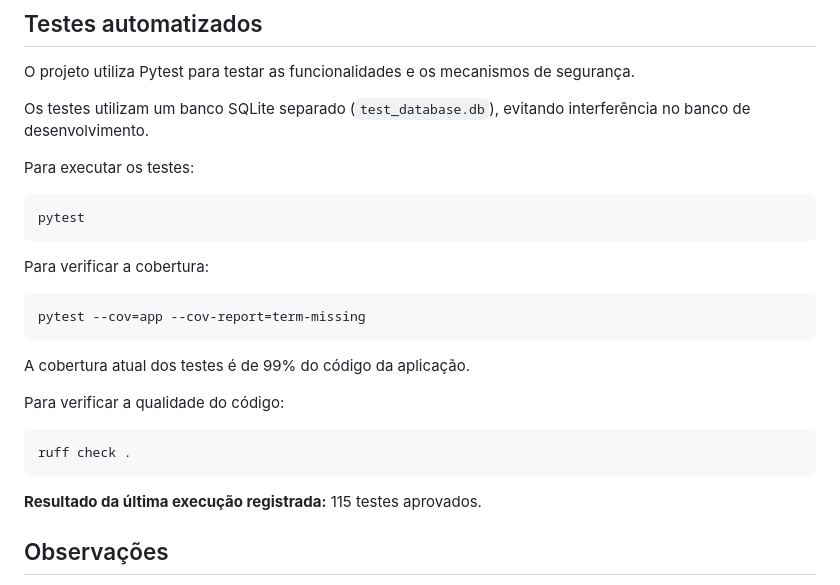
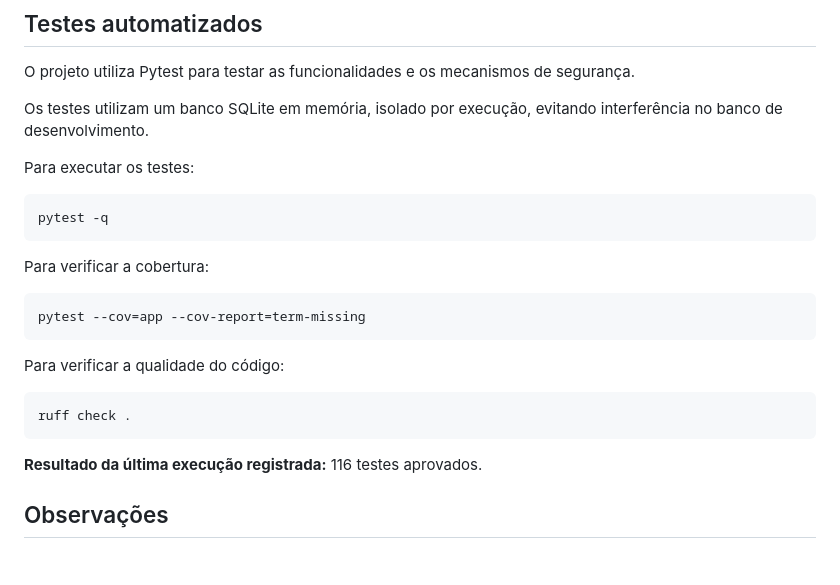
Before and after one commit to raphavolkov/CRUD-cadastro-de-conta-com-JWT, a Markdown page: README.md, the part around one of its changes. Rendered like a GitHub page; blank space fills up the shorter version.

````diff
--- a/README.md
+++ b/README.md
@@ -328,29 +380,27 @@ O projeto implementa diferentes mecanismos para proteger a autenticação e o ge
 
 O projeto utiliza Pytest para testar as funcionalidades e os mecanismos de segurança.
 
-Os testes utilizam um banco SQLite separado (`test_database.db`), evitando interferência no banco de desenvolvimento.
+Os testes utilizam um banco SQLite em memória, isolado por execução, evitando interferência no banco de desenvolvimento.
 
 Para executar os testes:
 
-```powershell
-pytest
+```bash
+pytest -q
 ```
 
 Para verificar a cobertura:
 
-```powershell
+```bash
 pytest --cov=app --cov-report=term-missing
 ```
 
-A cobertura atual dos testes é de 99% do código da aplicação.
-
 Para verificar a qualidade do código:
 
-```powershell
+```bash
 ruff check .
 ```
 
-**Resultado da última execução registrada:** 115 testes aprovados.
+**Resultado da última execução registrada:** 116 testes aprovados.
 
 ## Observações
 
````
Also changed, not shown: other parts of README.md (+104 -52 lines).
